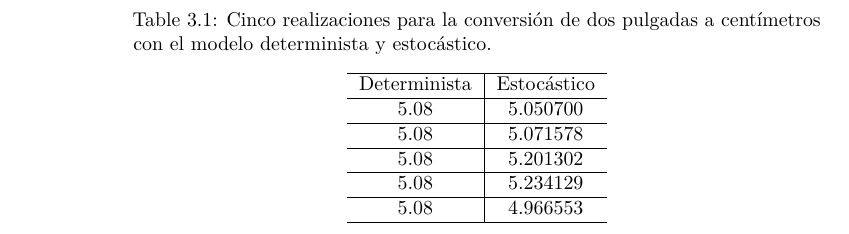
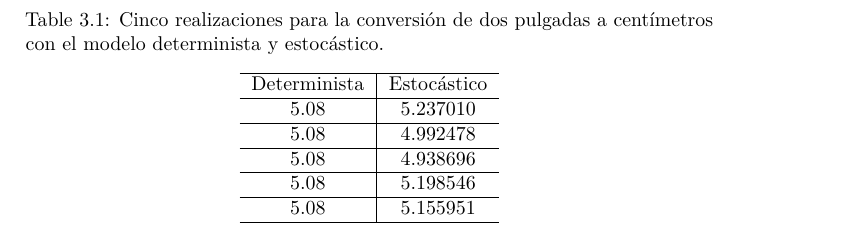
Before and after one commit to gerardommc/Modelacion-matematica-ECO, a LaTeX book (docs/Mod-mat-ECO.tex): part of page 24 of 39 before the commit and part of page 25 of 41 after it, cut so that both start at the same text. Compiled offline with pdfLaTeX.

```diff
--- a/docs/Mod-mat-ECO.tex
+++ b/docs/Mod-mat-ECO.tex
@@ -474,15 +474,15 @@
 \hline
 Determinista & Estocástico\\
 \hline
-5.08 & 5.050700\\
+5.08 & 5.237010\\
 \hline
-5.08 & 5.071578\\
+5.08 & 4.992478\\
 \hline
-5.08 & 5.201302\\
+5.08 & 4.938696\\
 \hline
-5.08 & 5.234129\\
+5.08 & 5.198546\\
 \hline
-5.08 & 4.966553\\
+5.08 & 5.155951\\
 \hline
 \end{tabular}
 \end{table}
```
Also changed, not shown: Unidad-I/lepto.png, _bookdown_files/Mod-mat-ECO_files/figure-latex/3d-1-1.pdf, _bookdown_files/Mod-mat-ECO_files/figure-latex/coseno-forz-1.pdf, _bookdown_files/Mod-mat-ECO_files/figure-latex/graf-trig-1.pdf, _bookdown_files/Mod-mat-ECO_files/figure-latex/normal-1.pdf, _bookdown_files/Mod-mat-ECO_files/figure-latex/parabola-1.pdf, _bookdown_files/Mod-mat-ECO_files/figure-latex/parabola-2-1.pdf, _bookdown_files/Mod-mat-ECO_files/figure-latex/parabola-3-1.pdf, _bookdown_files/Mod-mat-ECO_files/figure-latex/trig-3d-1.pdf, _bookdown_files/Mod-mat-ECO_files/figure-latex/unnamed-chunk-19-1.pdf, _bookdown_files/Mod-mat-ECO_files/figure-latex/unnamed-chunk-20-1.pdf, _bookdown_files/Mod-mat-ECO_files/figure-latex/vari-1.pdf, docs/Mod-mat-ECO.pdf, docs/Unidad-I/lepto.png, 1 more files, 4 other files.
